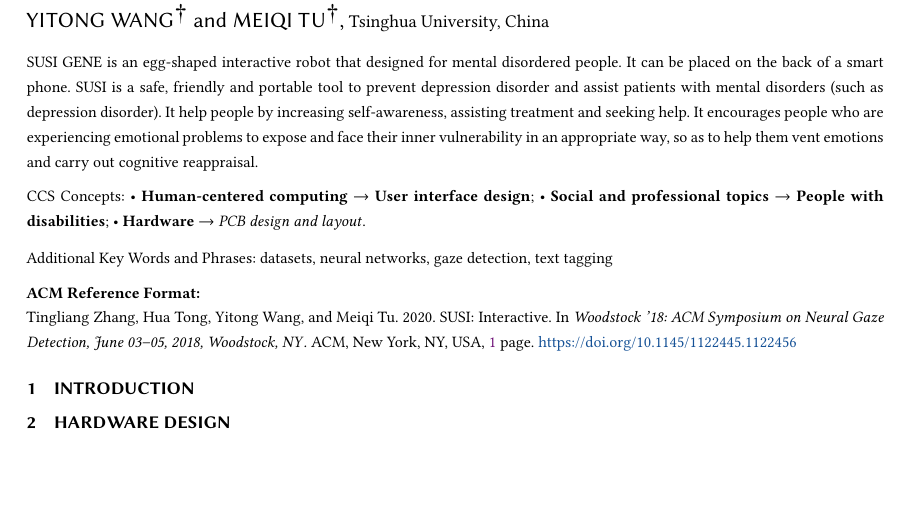
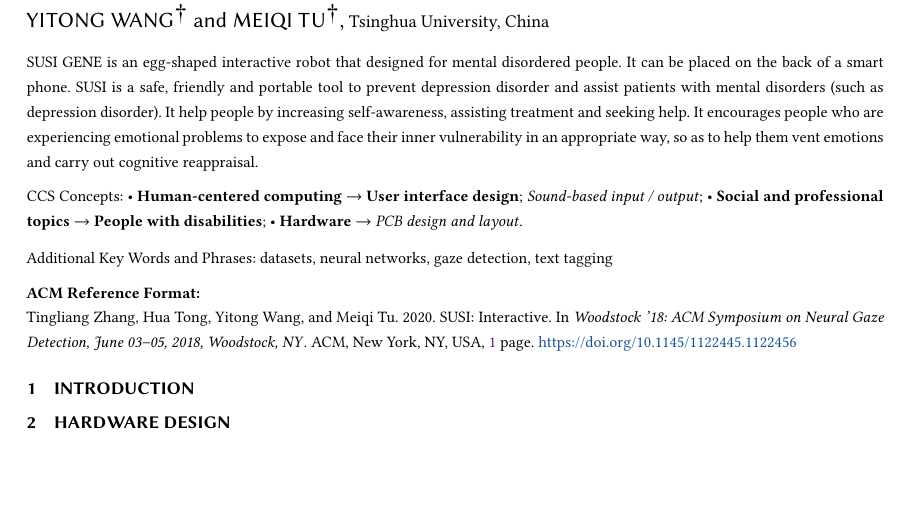
Before and after one commit to TingliangZhang/SUSI-CHI2021, a LaTeX paper (SUSI.tex): part of the page, cut so that both start at the same text. Compiled offline with XeLaTeX.

Commit message:
Update SUSI.tex

```diff
--- a/SUSI.tex
+++ b/SUSI.tex
@@ -151,13 +151,18 @@
         <concept_desc>Hardware~PCB design and layout</concept_desc>
         <concept_significance>300</concept_significance>
         </concept>
+    <concept>
+        <concept_id>10003120.10003121.10003125.10010597</concept_id>
+        <concept_desc>Human-centered computing~Sound-based input / output</concept_desc>
+        <concept_significance>300</concept_significance>
+        </concept>
   </ccs2012>
 \end{CCSXML}
 
 \ccsdesc[500]{Human-centered computing~User interface design}
 \ccsdesc[500]{Social and professional topics~People with disabilities}
 \ccsdesc[300]{Hardware~PCB design and layout}
-
+\ccsdesc[300]{Human-centered computing~Sound-based input / output}
 %%
 %% Keywords. The author(s) should pick words that accurately describe
 %% the work being presented. Separate the keywords with commas.
```
Lines whose indentation alone changed are shown as unchanged.
